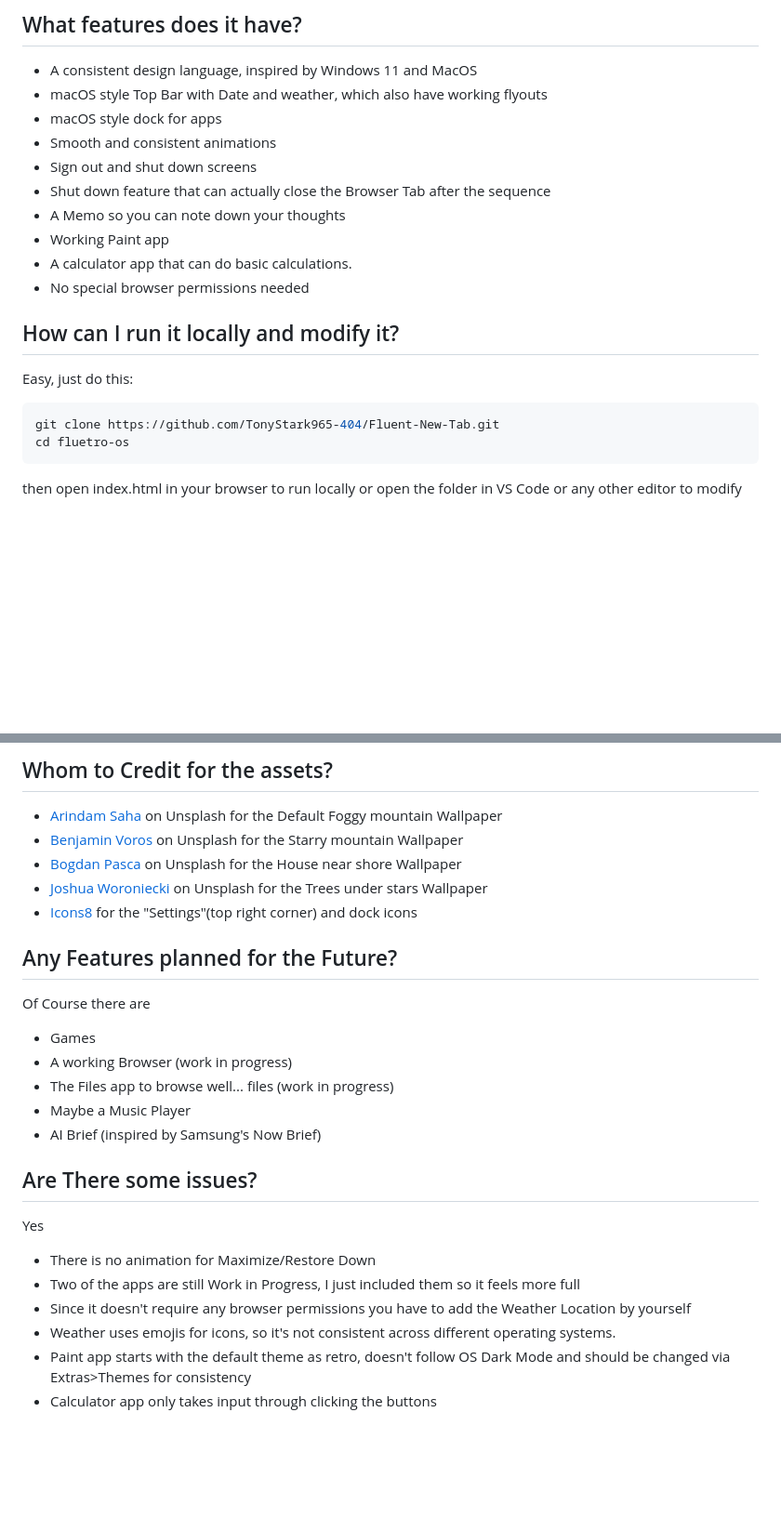
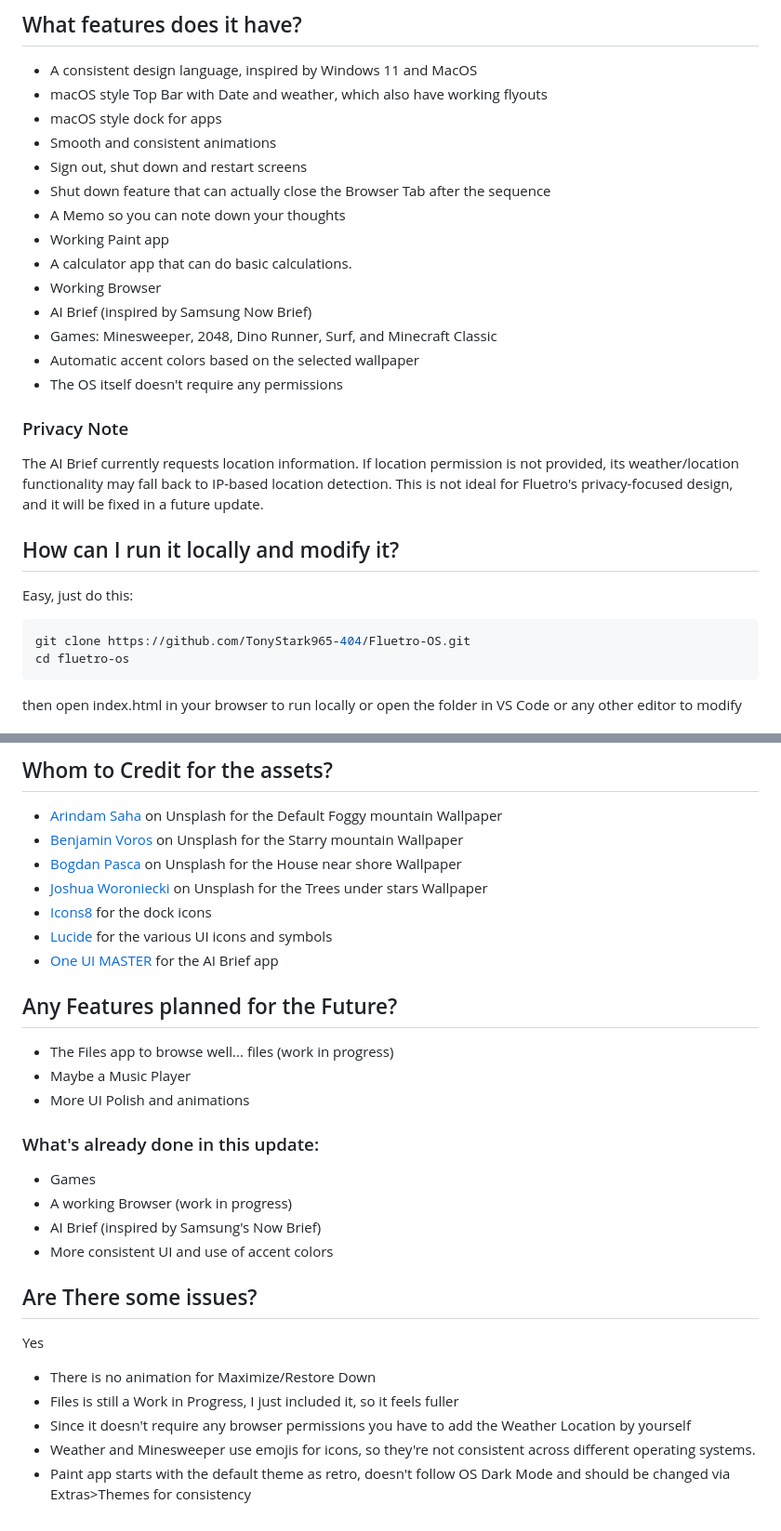
Before and after one commit to TonyStark965-404/Fluetro-OS, a Markdown page: README.md, 2 parts joined by grey strips. Shown at 93% size. Rendered like a GitHub page; blank space fills up the shorter version.

Commit message:
Revise README for Version 2.0
Updated README to reflect changes in features, installation instructions, and privacy notes.

````diff
--- a/README.md
+++ b/README.md
@@ -23,17 +26,23 @@ A clean (kinda) customizable WebOS. Like my other project: Fluent New Tab, this
 - macOS style Top Bar with Date and weather, which also have working flyouts
 - macOS style dock for apps
 - Smooth and consistent animations
-- Sign out and shut down screens
+- Sign out, shut down and restart screens
 - Shut down feature that can actually close the Browser Tab after the sequence
 - A Memo so you can note down your thoughts
 - Working Paint app
 - A calculator app that can do basic calculations.
-- No special browser permissions needed
+- Working Browser
+- AI Brief (inspired by Samsung Now Brief)
+- Games: Minesweeper, 2048, Dino Runner, Surf, and Minecraft Classic
+- Automatic accent colors based on the selected wallpaper
+- The OS itself doesn't require any permissions
+### Privacy Note
+The AI Brief currently requests location information. If location permission is not provided, its weather/location functionality may fall back to IP-based location detection. This is not ideal for Fluetro's privacy-focused design, and it will be fixed in a future update.
 
 ## How can I run it locally and modify it?
    Easy, just do this:
    ```bash
-   git clone https://github.com/TonyStark965-404/Fluent-New-Tab.git
+   git clone https://github.com/TonyStark965-404/Fluetro-OS.git
    cd fluetro-os
 ```
 then open index.html in your browser to run locally
@@ -47,21 +56,24 @@ Fluetro OS is built with HTML, CSS and JavaScript, where the Memo content, Weath
 - [Benjamin Voros](https://unsplash.com/@vorosbenisop) on Unsplash for the Starry mountain Wallpaper
 - [Bogdan Pasca](https://unsplash.com/@bogdipasca) on Unsplash for the House near shore Wallpaper
 - [Joshua Woroniecki](https://unsplash.com/@joshuaworoniecki) on Unsplash for the Trees under stars Wallpaper
-- [Icons8](https://icons8.com) for the "Settings"(top right corner) and dock icons
+- [Icons8](https://icons8.com) for the dock icons
+- [Lucide](https://lucide.dev) for the various UI icons and symbols
+- [One UI MASTER](https://www.reddit.com/user/EmergencyMelodic9443/) for the AI Brief app
 
 ## Any Features planned for the Future?
-Of Course there are
+- The Files app to browse well... files (work in progress)
+- Maybe a Music Player
+- More UI Polish and animations
+### What's already done in this update:
 - Games
 - A working Browser (work in progress)
-- The Files app to browse well... files (work in progress)
-- Maybe a Music Player
 - AI Brief (inspired by Samsung's Now Brief)
+- More consistent UI and use of accent colors
 
 ## Are There some issues?
 Yes
 - There is no animation for Maximize/Restore Down
-- Two of the apps are still Work in Progress, I just included them so it feels more full
+- Files is still a Work in Progress, I just included it, so it feels fuller
 - Since it doesn't require any browser permissions you have to add the Weather Location by yourself
-- Weather uses emojis for icons, so it's not consistent across different operating systems.
+- Weather and Minesweeper use emojis for icons, so they're not consistent across different operating systems.
 - Paint app starts with the default theme as retro, doesn't follow OS Dark Mode and should be changed via Extras>Themes for consistency
-- Calculator app only takes input through clicking the buttons
````
Also changed, not shown: other parts of README.md (+4 -1 lines).
